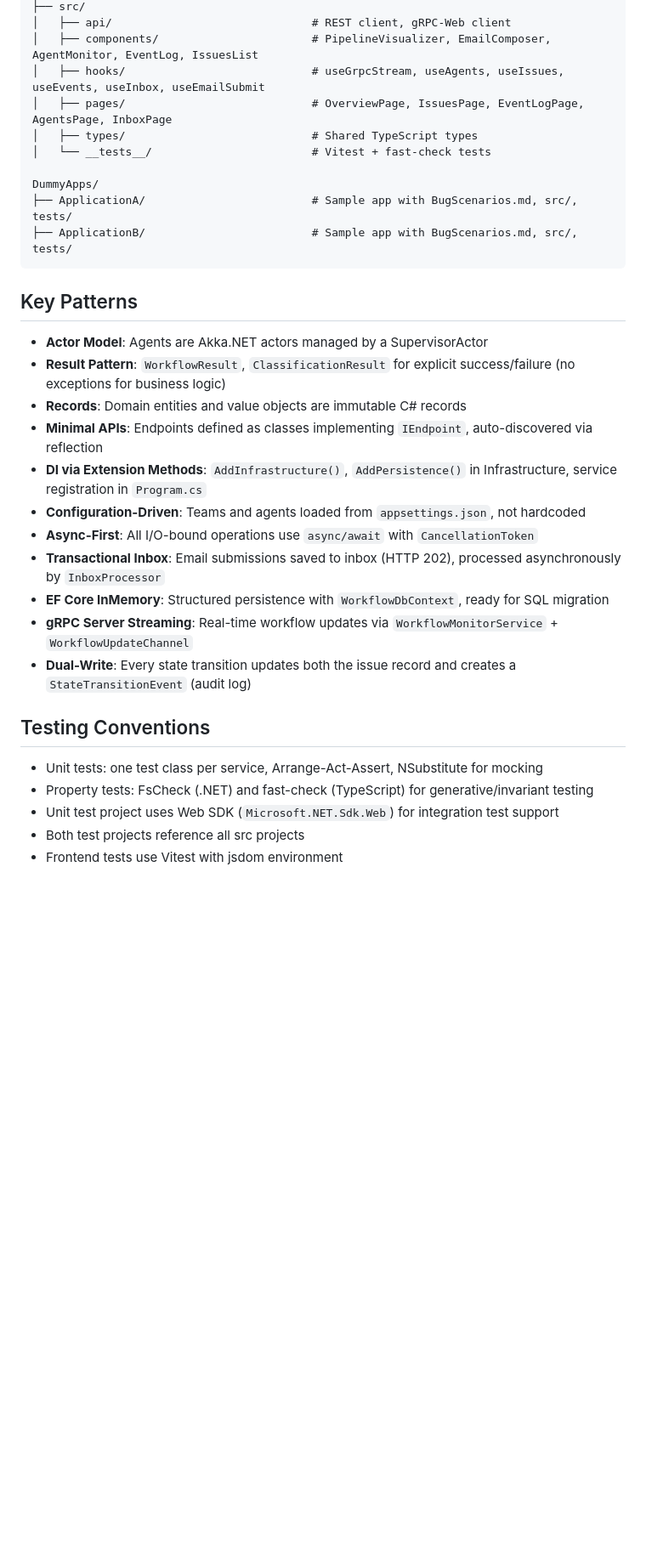
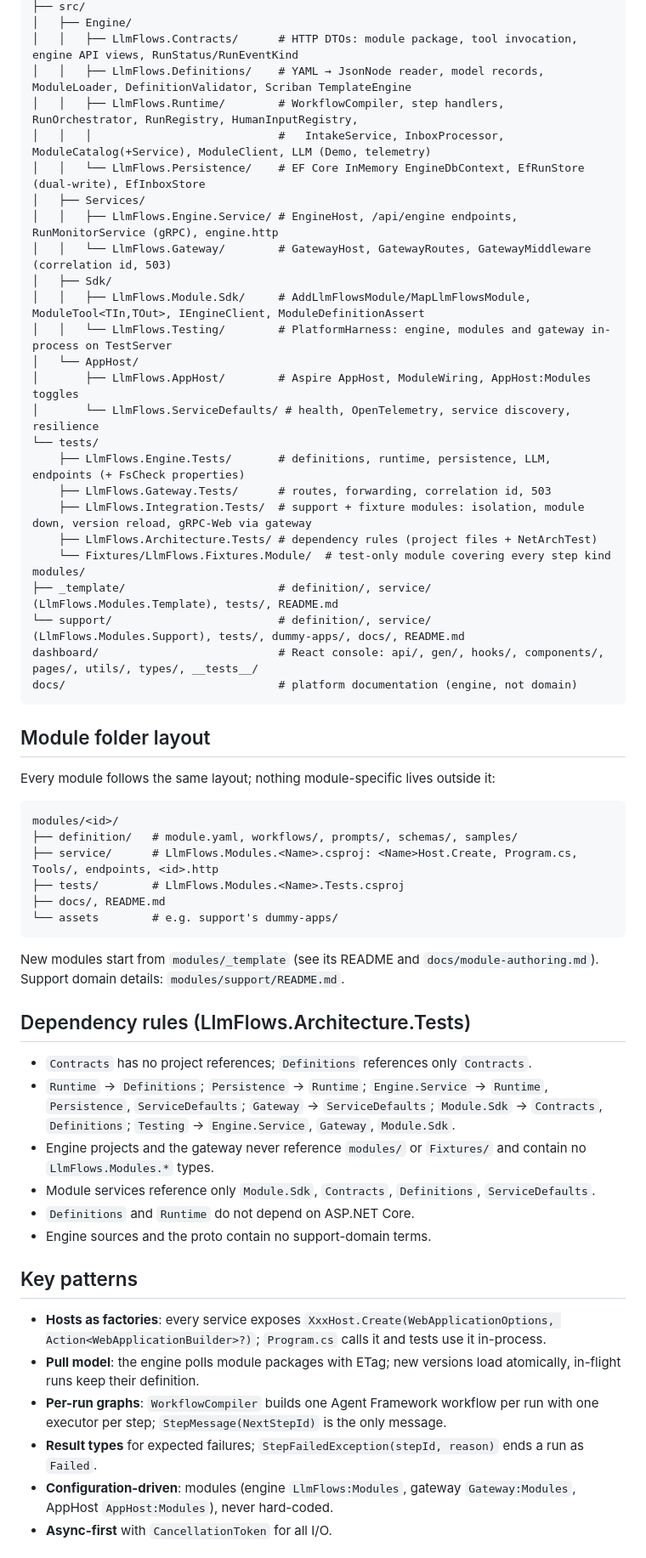
Before and after one commit to GabrieleTronchin/AiSupportWorkflow, a Markdown page: .kiro/steering/structure.md, the part around one of its changes. Shown at 85% size. Drawn GitHub-style; blank space fills up the shorter version.

````diff
--- a/.kiro/steering/structure.md
+++ b/.kiro/steering/structure.md
@@ -67,34 +23,62 @@ dashboard/                                # React monitoring dashboard
 ├── src/
-│   ├── api/                              # REST client, gRPC-Web client
-│   ├── components/                       # PipelineVisualizer, EmailComposer, AgentMonitor, EventLog, IssuesList
-│   ├── hooks/                            # useGrpcStream, useAgents, useIssues, useEvents, useInbox, useEmailSubmit
-│   ├── pages/                            # OverviewPage, IssuesPage, EventLogPage, AgentsPage, InboxPage
-│   ├── types/                            # Shared TypeScript types
-│   └── __tests__/                        # Vitest + fast-check tests
-
-DummyApps/
-├── ApplicationA/                         # Sample app with BugScenarios.md, src/, tests/
-├── ApplicationB/                         # Sample app with BugScenarios.md, src/, tests/
+│   ├── Engine/
+│   │   ├── LlmFlows.Contracts/      # HTTP DTOs: module package, tool invocation, engine API views, RunStatus/RunEventKind
+│   │   ├── LlmFlows.Definitions/    # YAML → JsonNode reader, model records, ModuleLoader, DefinitionValidator, Scriban TemplateEngine
+│   │   ├── LlmFlows.Runtime/        # WorkflowCompiler, step handlers, RunOrchestrator, RunRegistry, HumanInputRegistry,
+│   │   │                            #   IntakeService, InboxProcessor, ModuleCatalog(+Service), ModuleClient, LLM (Demo, telemetry)
+│   │   └── LlmFlows.Persistence/    # EF Core InMemory EngineDbContext, EfRunStore (dual-write), EfInboxStore
+│   ├── Services/
+│   │   ├── LlmFlows.Engine.Service/ # EngineHost, /api/engine endpoints, RunMonitorService (gRPC), engine.http
+│   │   └── LlmFlows.Gateway/        # GatewayHost, GatewayRoutes, GatewayMiddleware (correlation id, 503)
+│   ├── Sdk/
+│   │   ├── LlmFlows.Module.Sdk/     # AddLlmFlowsModule/MapLlmFlowsModule, ModuleTool<TIn,TOut>, IEngineClient, ModuleDefinitionAssert
+│   │   └── LlmFlows.Testing/        # PlatformHarness: engine, modules and gateway in-process on TestServer
+│   └── AppHost/
+│       ├── LlmFlows.AppHost/        # Aspire AppHost, ModuleWiring, AppHost:Modules toggles
+│       └── LlmFlows.ServiceDefaults/ # health, OpenTelemetry, service discovery, resilience
+└── tests/
+    ├── LlmFlows.Engine.Tests/       # definitions, runtime, persistence, LLM, endpoints (+ FsCheck properties)
+    ├── LlmFlows.Gateway.Tests/      # routes, forwarding, correlation id, 503
+    ├── LlmFlows.Integration.Tests/  # support + fixture modules: isolation, module down, version reload, gRPC-Web via gateway
+    ├── LlmFlows.Architecture.Tests/ # dependency rules (project files + NetArchTest)
+    └── Fixtures/LlmFlows.Fixtures.Module/  # test-only module covering every step kind
+modules/
+├── _template/                       # definition/, service/ (LlmFlows.Modules.Template), tests/, README.md
+└── support/                         # definition/, service/ (LlmFlows.Modules.Support), tests/, dummy-apps/, docs/, README.md
+dashboard/                           # React console: api/, gen/, hooks/, components/, pages/, utils/, types/, __tests__/
+docs/                                # platform documentation (engine, not domain)
 ```
 
-## Key Patterns
+## Module folder layout
 
-- **Actor Model**: Agents are Akka.NET actors managed by a SupervisorActor
-- **Result Pattern**: `WorkflowResult`, `ClassificationResult` for explicit success/failure (no exceptions for business logic)
-- **Records**: Domain entities and value objects are immutable C# records
-- **Minimal APIs**: Endpoints defined as classes implementing `IEndpoint`, auto-discovered via reflection
-- **DI via Extension Methods**: `AddInfrastructure()`, `AddPersistence()` in Infrastructure, service registration in `Program.cs`
-- **Configuration-Driven**: Teams and agents loaded from `appsettings.json`, not hardcoded
-- **Async-First**: All I/O-bound operations use `async/await` with `CancellationToken`
-- **Transactional Inbox**: Email submissions saved to inbox (HTTP 202), processed asynchronously by `InboxProcessor`
-- **EF Core InMemory**: Structured persistence with `WorkflowDbContext`, ready for SQL migration
-- **gRPC Server Streaming**: Real-time workflow updates via `WorkflowMonitorService` + `WorkflowUpdateChannel`
-- **Dual-Write**: Every state transition updates both the issue record and creates a `StateTransitionEvent` (audit log)
+Every module follows the same layout; nothing module-specific lives outside it:
 
-## Testing Conventions
+```
+modules/<id>/
+├── definition/   # module.yaml, workflows/, prompts/, schemas/, samples/
+├── service/      # LlmFlows.Modules.<Name>.csproj: <Name>Host.Create, Program.cs, Tools/, endpoints, <id>.http
+├── tests/        # LlmFlows.Modules.<Name>.Tests.csproj
+├── docs/, README.md
+└── assets        # e.g. support's dummy-apps/
+```
 
-- Unit tests: one test class per service, Arrange-Act-Assert, NSubstitute for mocking
-- Property tests: FsCheck (.NET) and fast-check (TypeScript) for generative/invariant testing
-- Unit test project uses Web SDK (`Microsoft.NET.Sdk.Web`) for integration test support
-- Both test projects reference all src projects
-- Frontend tests use Vitest with jsdom environment
+New modules start from `modules/_template` (see its README and `docs/module-authoring.md`). Support domain details: `modules/support/README.md`.
+
+## Dependency rules (LlmFlows.Architecture.Tests)
+
+- `Contracts` has no project references; `Definitions` references only `Contracts`.
+- `Runtime` → `Definitions`; `Persistence` → `Runtime`; `Engine.Service` → `Runtime`, `Persistence`, `ServiceDefaults`; `Gateway` → `ServiceDefaults`; `Module.Sdk` → `Contracts`, `Definitions`; `Testing` → `Engine.Service`, `Gateway`, `Module.Sdk`.
+- Engine projects and the gateway never reference `modules/` or `Fixtures/` and contain no `LlmFlows.Modules.*` types.
+- Module services reference only `Module.Sdk`, `Contracts`, `Definitions`, `ServiceDefaults`.
+- `Definitions` and `Runtime` do not depend on ASP.NET Core.
+- Engine sources and the proto contain no support-domain terms.
+
+## Key patterns
+
+- **Hosts as factories**: every service exposes `XxxHost.Create(WebApplicationOptions, Action<WebApplicationBuilder>?)`; `Program.cs` calls it and tests use it in-process.
+- **Pull model**: the engine polls module packages with ETag; new versions load atomically, in-flight runs keep their definition.
+- **Per-run graphs**: `WorkflowCompiler` builds one Agent Framework workflow per run with one executor per step; `StepMessage(NextStepId)` is the only message.
+- **Result types** for expected failures; `StepFailedException(stepId, reason)` ends a run as `Failed`.
+- **Configuration-driven**: modules (engine `LlmFlows:Modules`, gateway `Gateway:Modules`, AppHost `AppHost:Modules`), never hard-coded.
+- **Async-first** with `CancellationToken` for all I/O.
+
````
Also changed, not shown: other parts of .kiro/steering/structure.md (+20 -57 lines), .kiro/steering/product.md (+30 -81 lines), .kiro/steering/tech.md (+48 -57 lines).
